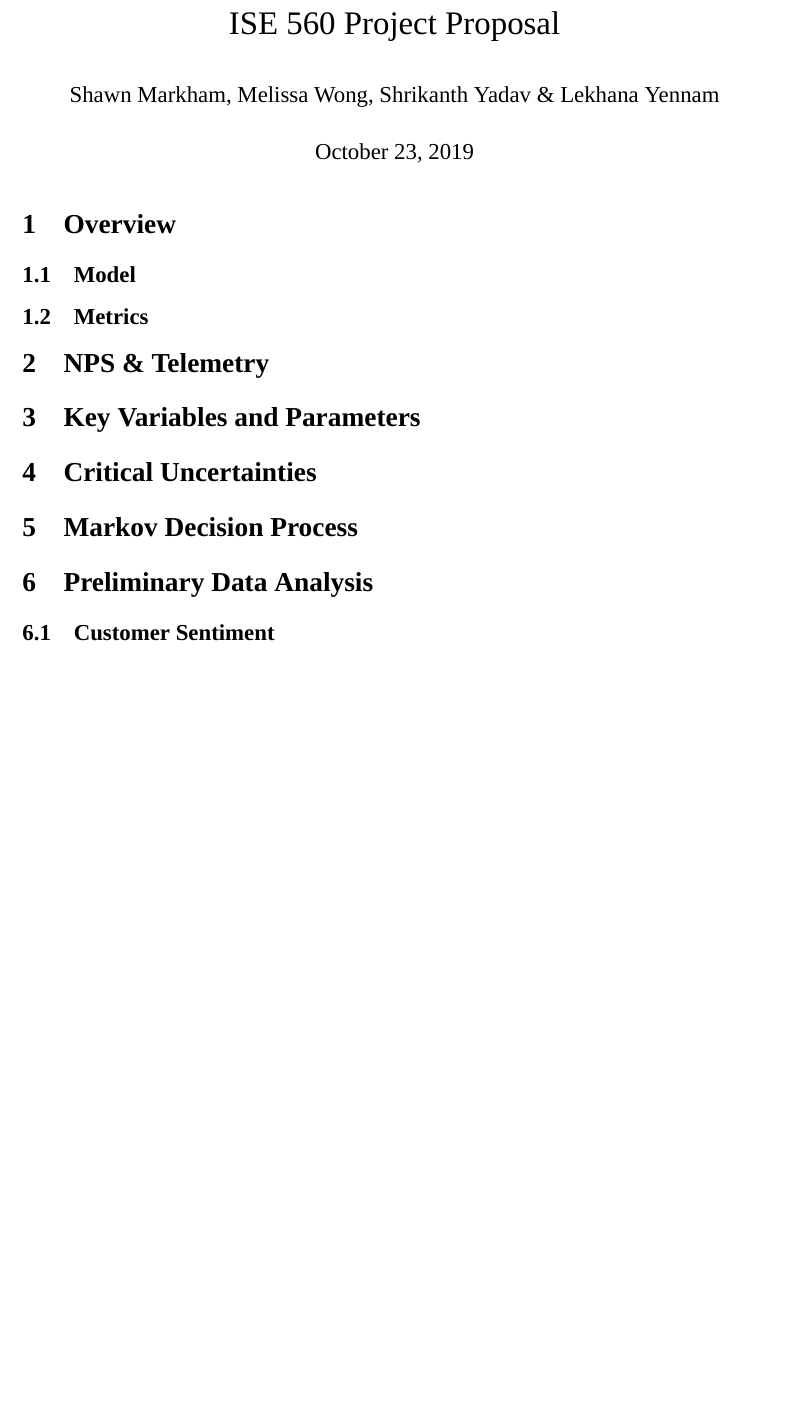
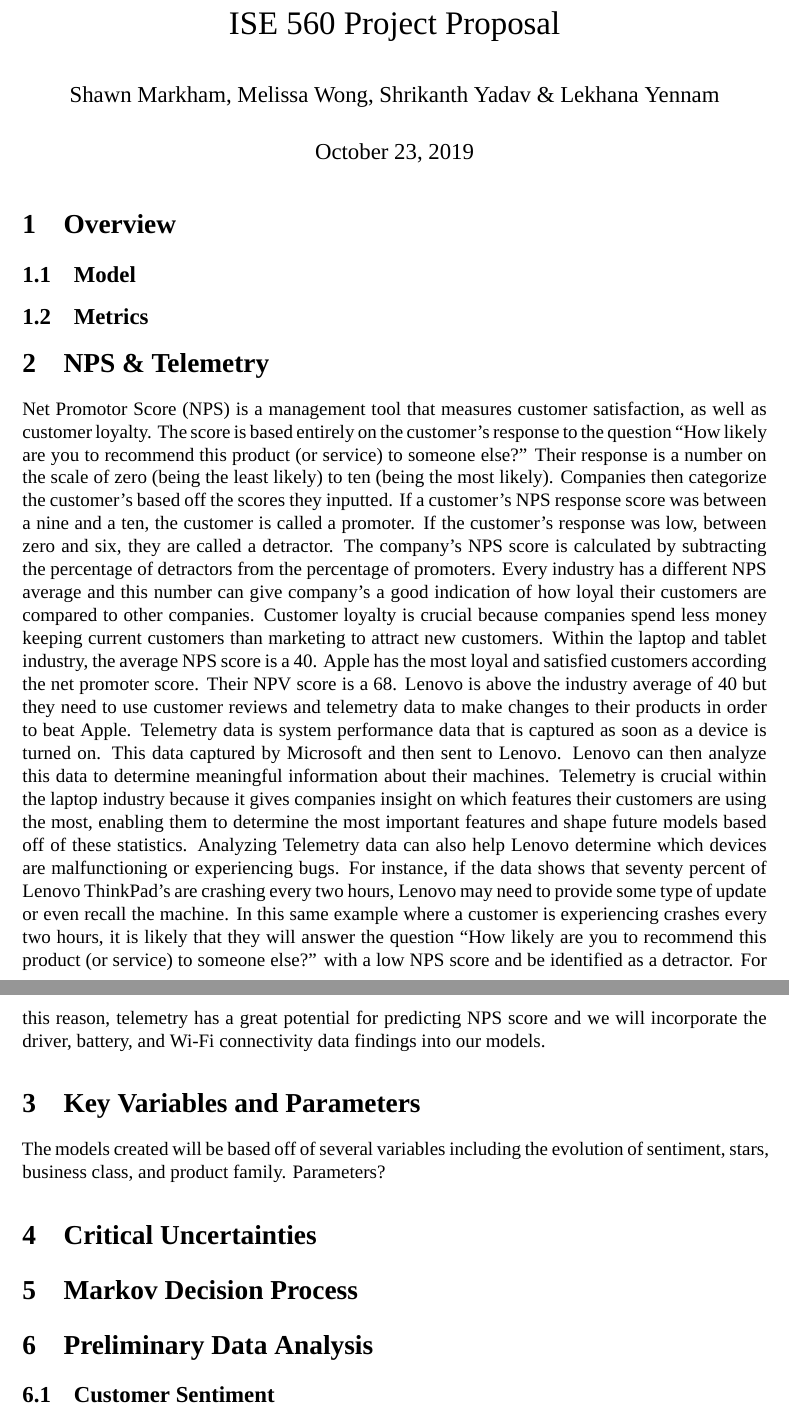
Before and after one commit to shrikanth95/lenovo_project_NPS, an R Markdown document (Proposal/ISE560_Proposal.Rmd): part of the page before the commit and two parts of pages 1 and 2 of 2 after it, the two joined at a grey line, cut so that both start at the same text, the shorter picture padded with empty space. Rendered offline with R 4.5, knitr and Pandoc, then LaTeX, with nearby package versions; a font, style sheet, LaTeX package, included part or bibliography that could not be used is replaced or left out.

Commit message:
Added in NPS & Telemetry

```diff
--- a/Proposal/ISE560_Proposal.Rmd
+++ b/Proposal/ISE560_Proposal.Rmd
@@ -29,8 +29,14 @@ library(tidyverse)
 ## Metrics
 
 # NPS & Telemetry
+   Net Promotor Score (NPS) is a management tool that measures customer satisfaction, as well as customer loyalty. The score is based entirely on the customer’s response to the question “How likely are you to recommend this product (or service) to someone else?” Their response is a number on the scale of zero (being the least likely) to ten (being the most likely). Companies then categorize the customer’s based off the scores they inputted. If a customer’s NPS response score was between a nine and a ten, the customer is called a promoter. If the customer’s response was low, between zero and six, they are called a detractor. The company’s NPS score is calculated by subtracting the percentage of detractors from the percentage of promoters.
+   Every industry has a different NPS average and this number can give company’s a good indication of how loyal their customers are compared to other companies. Customer loyalty is crucial because companies spend less money keeping current customers than marketing to attract new customers. Within the laptop and tablet industry, the average NPS score is a 40. Apple has the most loyal and satisfied customers according the net promoter score. Their NPV score is a 68. Lenovo is above the industry average of 40 but they need to use customer reviews and telemetry data to make changes to their products in order to beat Apple.
+   Telemetry data is system performance data that is captured as soon as a device is turned on. This data captured by Microsoft and then sent to Lenovo. Lenovo can then analyze this data to determine meaningful information about their machines. Telemetry is crucial within the laptop industry because it gives companies insight on which features their customers are using the most, enabling them to determine the most important features and shape future models based off of these statistics. Analyzing Telemetry data can also help Lenovo determine which devices are malfunctioning or experiencing bugs. For instance, if the data shows that seventy percent of Lenovo ThinkPad’s are crashing every two hours, Lenovo may need to provide some type of update or even recall the machine. In this same example where a customer is experiencing crashes every two hours, it is likely that they will answer the question “How likely are you to recommend this product (or service) to someone else?” with a low NPS score and be identified as a detractor. For this reason, telemetry has a great potential for predicting NPS score and we will incorporate the driver, battery, and Wi-Fi connectivity data findings into our models.
+
 
 # Key Variables and Parameters
+The models created will be based off of several variables including the evolution of sentiment, stars, business class, and product family.
+Parameters?
 
 # Critical Uncertainties
 
```
